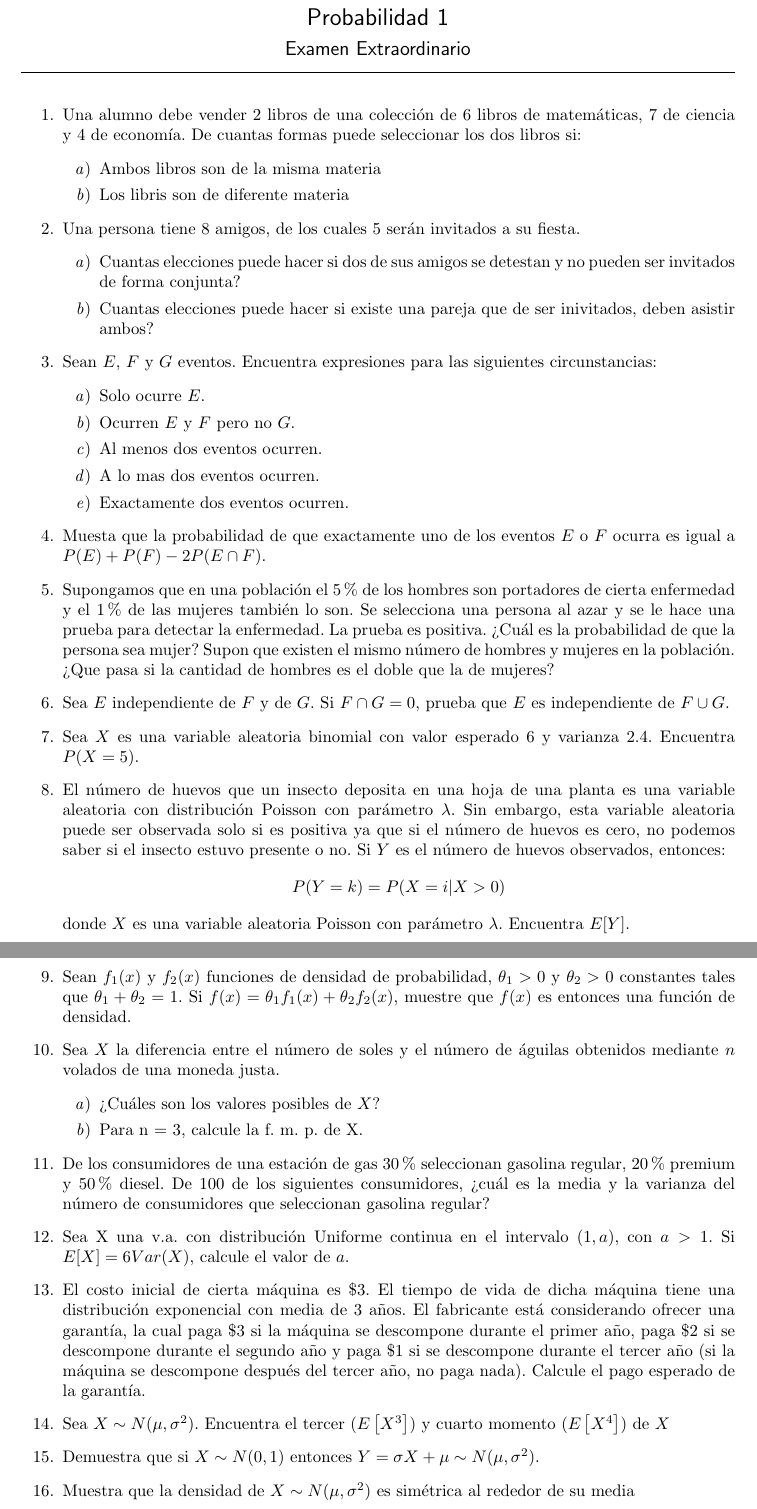
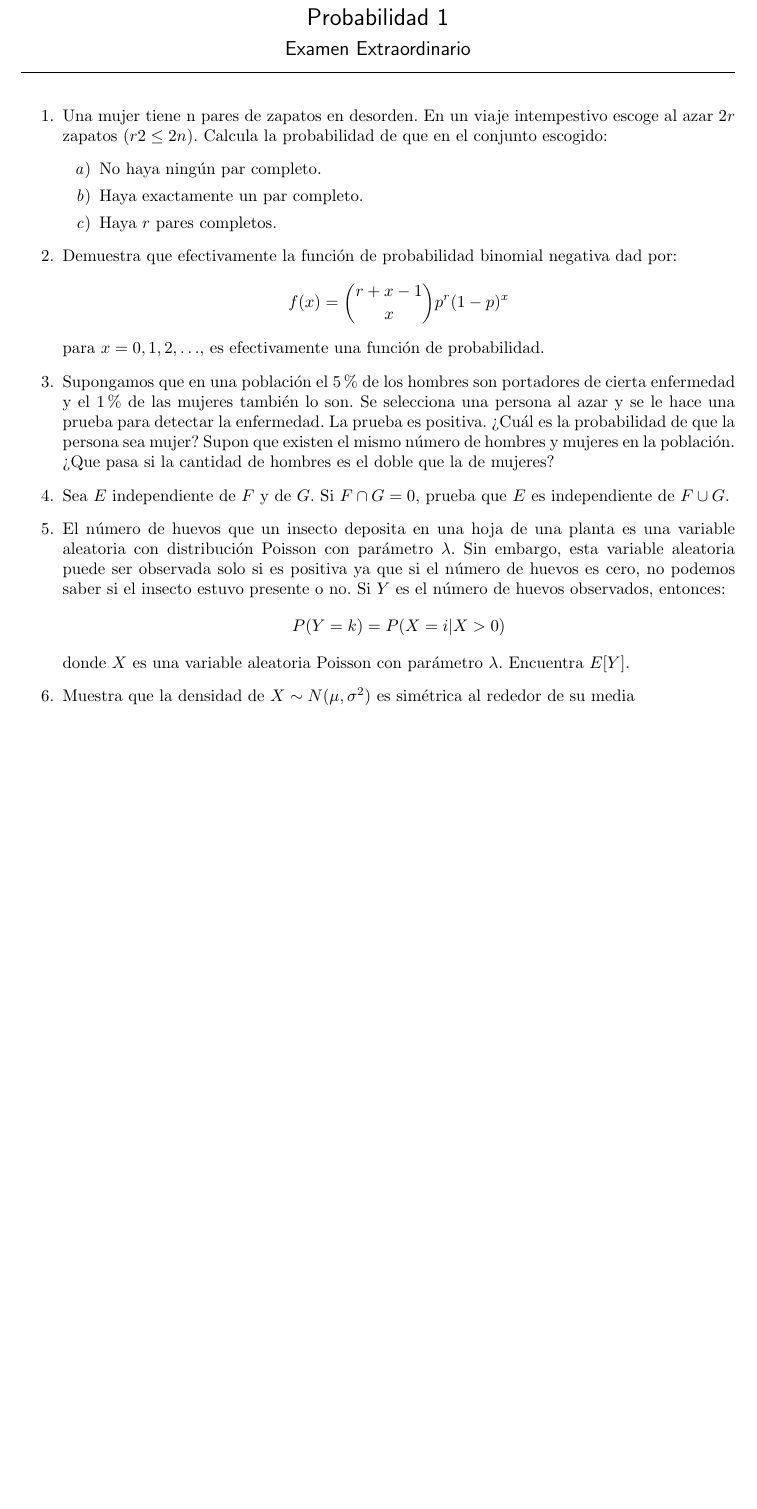
Before and after one commit to GerValle/proba, a LaTeX problem sheet (examenes/extra.tex): two parts of pages 1 and 2 of 3 before the commit and part of the page after it, the two joined at a grey line, cut so that both start at the same text, the shorter picture padded with empty space. Compiled offline with pdfLaTeX.

Commit message:
Agregue examen extraordiniario

```diff
--- a/examenes/extra.tex
+++ b/examenes/extra.tex
@@ -18,49 +18,59 @@
     \par\bigskip
 
 \begin{enumerate}
-    \item Una alumno debe vender 2 libros de una colección de 6 libros de matemáticas, 7 de ciencia y 4 de economía. De cuantas formas puede seleccionar los dos libros si:
+    \item Una mujer tiene n pares de zapatos en desorden. En un viaje intempestivo escoge al azar $2r$ zapatos ($r2\leq 2n$). Calcula la probabilidad de que en el conjunto escogido:
     \begin{enumerate}
-        \item Ambos libros son de la misma materia
-        \item Los libris son de diferente materia
+        \item No haya ningún par completo.
+        \item Haya exactamente un par completo.
+        \item Haya $r$ pares completos.
     \end{enumerate}
-    \item Una persona tiene 8 amigos, de los cuales 5 serán invitados a su fiesta.
-    \begin{enumerate}
-        \item Cuantas elecciones puede hacer si dos de sus amigos se detestan y no pueden ser invitados de forma conjunta?
-        \item Cuantas elecciones puede hacer si existe una pareja que de ser inivitados, deben asistir ambos?
-    \end{enumerate}
-    \item Sean $E$, $F$ y $G$ eventos. Encuentra expresiones para las siguientes circunstancias:
-    \begin{enumerate}
-        \item Solo ocurre $E$.
-        \item Ocurren $E$ y $F$ pero no $G$.
-        \item Al menos dos eventos ocurren.
-        \item A lo mas dos eventos ocurren.
-        \item Exactamente dos eventos ocurren.
-    \end{enumerate}
-    \item Muesta que la probabilidad de que exactamente uno de los eventos $E$ o $F$ ocurra es igual a $P(E)+P(F)-2P(E\cap F)$.
+    \item Demuestra que efectivamente la función de probabilidad binomial negativa dad por:
+    $$
+    f(x)= \binom{r+x-1}{x}p^r(1-p)^x
+    $$
+    para $x= 0,1,2,\ldots$, es efectivamente una función de probabilidad.
+    %\item Una alumno debe vender 2 libros de una colección de 6 libros de matemáticas, 7 de ciencia y 4 de economía. De cuantas formas puede seleccionar los dos libros si:
+    %\begin{enumerate}
+    %    \item Ambos libros son de la misma materia
+    %    \item Los libris son de diferente materia
+    %\end{enumerate}
+    %\item Una persona tiene 8 amigos, de los cuales 5 serán invitados a su fiesta.
+    %\begin{enumerate}
+    %    \item Cuantas elecciones puede hacer si dos de sus amigos se detestan y no pueden ser invitados de forma conjunta?
+    %    \item Cuantas elecciones puede hacer si existe una pareja que de ser inivitados, deben asistir ambos?
+    %\end{enumerate}
+    %\item Sean $E$, $F$ y $G$ eventos. Encuentra expresiones para las siguientes circunstancias:
+    %\begin{enumerate}
+    %    \item Solo ocurre $E$.
+    %    \item Ocurren $E$ y $F$ pero no $G$.
+    %    \item Al menos dos eventos ocurren.
+    %    \item A lo mas dos eventos ocurren.
+    %    \item Exactamente dos eventos ocurren.
+    %\end{enumerate}
+    %\item Muesta que la probabilidad de que exactamente uno de los eventos $E$ o $F$ ocurra es igual a $P(E)+P(F)-2P(E\cap F)$.
     \item Supongamos que en una población el 5\% de los hombres son portadores de cierta enfermedad y el 1\% de las mujeres también lo son. Se selecciona una persona al azar y se le hace una prueba para detectar la enfermedad. La prueba es positiva. ¿Cuál es la probabilidad de que la persona sea mujer? Supon que existen el mismo número de hombres y mujeres en la población. ¿Que pasa si la cantidad de hombres es el doble que la de mujeres?
 
     \item Sea $E$ independiente de $F$ y de $G$. Si $F\cap G = 0$, prueba que $E$ es independiente de $F\cup G$.
-    \item Sea $X$ es una variable aleatoria binomial con valor esperado 6 y varianza 2.4. Encuentra $P(X=5)$.
+    %\item Sea $X$ es una variable aleatoria binomial con valor esperado 6 y varianza 2.4. Encuentra $P(X=5)$.
     \item El número de huevos que un insecto deposita en una hoja de una planta es una variable aleatoria con distribución Poisson con parámetro $\lambda$. Sin embargo, esta variable aleatoria puede ser observada solo si es positiva ya que si el número de huevos es cero, no podemos saber si el insecto estuvo presente o no. Si $Y$ es el número de huevos observados, entonces:
     $$
     P(Y=k)=P(X=i\vert X > 0)
     $$
     donde $X$ es una variable aleatoria Poisson con parámetro $\lambda$. Encuentra $E[Y]$.
 
-    \item Sean $f_1(x)$ y $f_2(x)$ funciones de densidad de probabilidad, $\theta_1 > 0$ y $\theta_2 > 0$ constantes tales que $\theta_1 + \theta_2 = 1$. Si $f(x) = \theta_1 f_1(x) + \theta_2f_2(x)$, muestre que $f(x)$ es entonces una función de densidad.
+    %\item Sean $f_1(x)$ y $f_2(x)$ funciones de densidad de probabilidad, $\theta_1 > 0$ y $\theta_2 > 0$ constantes tales que $\theta_1 + \theta_2 = 1$. Si $f(x) = \theta_1 f_1(x) + \theta_2f_2(x)$, muestre que $f(x)$ es entonces una función de densidad.
 
-    \item Sea $X$ la diferencia entre el número de soles y el número de águilas obtenidos mediante $n$ volados de una moneda justa.
-          \begin{enumerate}
-              \item ¿Cuáles son los valores posibles de $X$?
-              \item Para n = 3, calcule la f. m. p. de X.
-          \end{enumerate}
+    %\item Sea $X$ la diferencia entre el número de soles y el número de águilas obtenidos mediante $n$ volados de una moneda justa.
+    %      \begin{enumerate}
+    %          \item ¿Cuáles son los valores posibles de $X$?
+    %          \item Para n = 3, calcule la f. m. p. de X.
+    %      \end{enumerate}
 
-    \item De los consumidores de una estación de gas 30 \% seleccionan gasolina regular, 20 \% premium y 50 \% diesel. De 100 de los siguientes consumidores, ¿cuál es la media y la varianza del número de consumidores que seleccionan gasolina regular?
+    %\item De los consumidores de una estación de gas 30 \% seleccionan gasolina regular, 20 \% premium y 50 \% diesel. De 100 de los siguientes consumidores, ¿cuál es la media y la varianza del número de consumidores que seleccionan gasolina regular?
 
-    \item Sea X una v.a. con distribución Uniforme continua en el intervalo $(1, a)$, con $a > 1$. Si $E[X] = 6 Var(X)$, calcule el valor de $a$.
+    %\item Sea X una v.a. con distribución Uniforme continua en el intervalo $(1, a)$, con $a > 1$. Si $E[X] = 6 Var(X)$, calcule el valor de $a$.
 
-    \item El costo inicial de cierta máquina es \$3. El tiempo de vida de dicha máquina tiene una distribución exponencial con media de 3 años. El fabricante está considerando ofrecer una garantía, la cual paga \$3 si la máquina se descompone durante el primer año, paga \$2 si se descompone durante el segundo año y paga \$1 si se descompone durante el tercer año (si la máquina se descompone después del tercer año, no paga nada). Calcule el pago esperado de la garantía.
+    %\item El costo inicial de cierta máquina es \$3. El tiempo de vida de dicha máquina tiene una distribución exponencial con media de 3 años. El fabricante está considerando ofrecer una garantía, la cual paga \$3 si la máquina se descompone durante el primer año, paga \$2 si se descompone durante el segundo año y paga \$1 si se descompone durante el tercer año (si la máquina se descompone después del tercer año, no paga nada). Calcule el pago esperado de la garantía.
 
-    \item Sea $X\sim N(\mu,\sigma^2)$. Encuentra el tercer ($E\left[X^3\right]$) y  cuarto momento ($E\left[X^4\right]$)  de $X$
+    %\item Sea $X\sim N(\mu,\sigma^2)$. Encuentra el tercer ($E\left[X^3\right]$) y  cuarto momento ($E\left[X^4\right]$)  de $X$
 
-    \item Demuestra que si $X\sim N(0,1)$ entonces $Y = \sigma X + \mu \sim N(\mu,\sigma^2) $.
@@ -94,5 +80,29 @@
-          \end{itemize}
-    \item El número de años que una radio funciona se destribuye de forma exponencial con parámetro $\lambda=1/8$. Si Juan compra una radio usada, ¿cuál es la probabilidad de que siga funcionando despuede de 8 años adicionales?
+    %\item Sea $X$ una variable aleatoria con densidad:
+    %      $$
+    %          f(x) = c\frac{1}{\sqrt{2\pi}}e^{-x^2/2}, \qquad \text{ para } x>0.
+    %      $$
+    %      Encuentra $c$ y calcula el valor esperado de $X$.
+    %\item Sea $X$ una variable aleatoria con densidad:
+    %      $$
+    %          f(x)=c(1-x^2) \text{ para } -1 < x <1
+    %      $$
+    %      \begin{enumerate}
+    %          \item Encuentra $c$.
+    %          \item ¿Cuál es la función acumulada de $X$?
+    %      \end{enumerate}
+    %\item Sea $X$ una variable aleatoria con densidad:
+    %      $$
+    %          f(x)= a+bx^2 \text{ para }0\leq x\leq 1
+    %      $$
+    %      Si $E[X]=3/5$ encuentra $a$ y $b$.
+    %\item Si $X\sim N(10, 36)$, calcula:
+    %      \begin{itemize}
+    %          \item $P(X > 5)$
+    %          \item $P(4 < X < 16)$
+    %          \item $P(X<8)$
+    %          \item $P(\vert X\vert > 5)$
+    %      \end{itemize}
+    %\item El número de años que una radio funciona se destribuye de forma exponencial con parámetro $\lambda=1/8$. Si Juan compra una radio usada, ¿cuál es la probabilidad de que siga funcionando despuede de 8 años adicionales?
 
 
 
```
Also changed, not shown: examenes/extra.tex (26 more changed lines).
